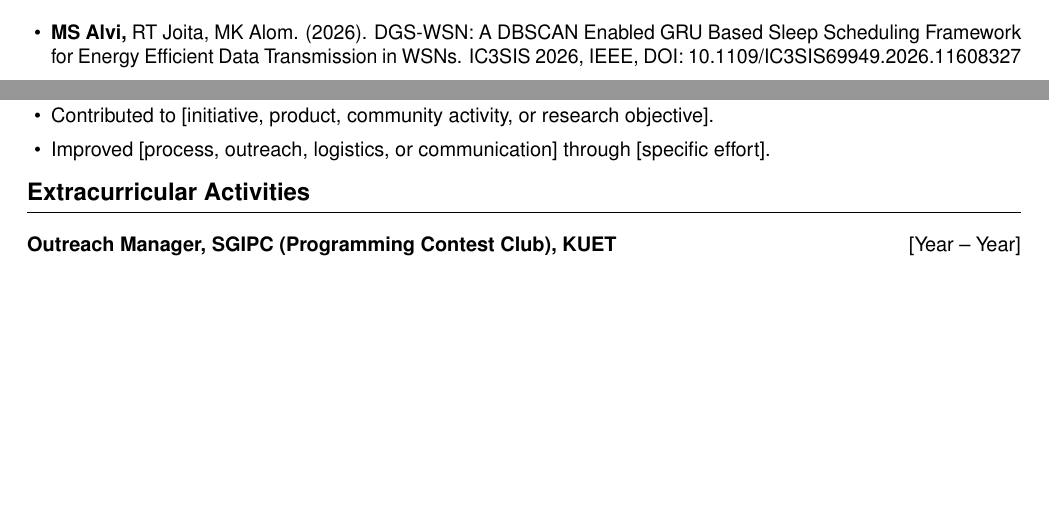
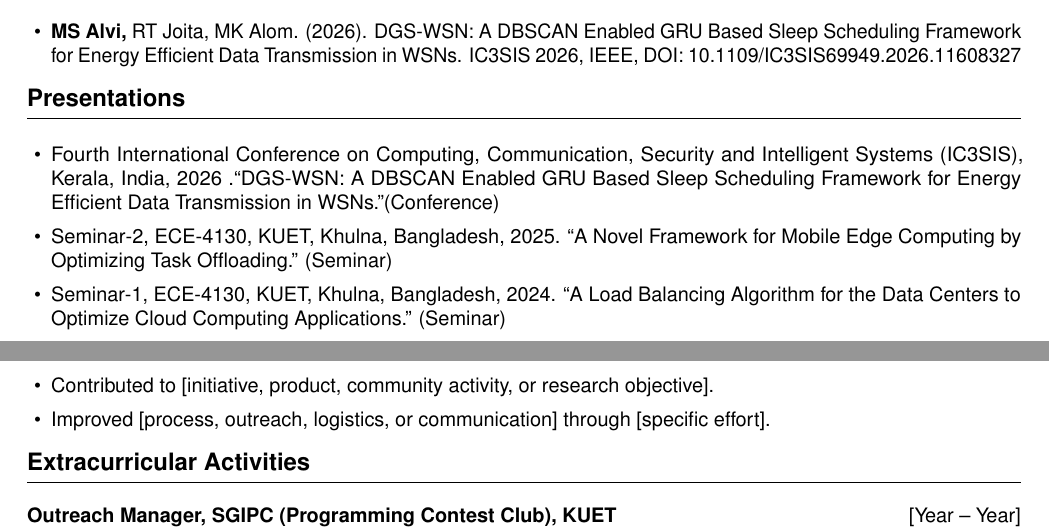
Before and after one commit to yuusaif/alvi-cv, a LaTeX CV (cv.tex, which reads sections/presentations.tex): two parts of pages 1 and 2 of 3 before the commit and two parts of pages 1 and 3 of 3 after it, joined at a grey line, cut so that both start at the same text, the shorter picture padded with empty space. Compiled offline with pdfLaTeX.

Commit message:
Add presentations section to CV and include relevant conference and seminar details

```diff
--- a/cv.tex
+++ b/cv.tex
@@ -3,6 +3,7 @@
 % !TeX TS-program = pdflatex
 \documentclass[10pt]{article}
 \input{styles/cv-style}
+\usepackage{csquotes}
 
 \begin{document}
 
@@ -10,6 +11,7 @@
 \input{sections/education}
 \input{sections/research_experience}
 \input{sections/publications}
+\input{sections/presentations}
 \input{sections/projects}
 \input{sections/achievements}
 \input{sections/professional_experience}
--- /dev/null
+++ b/sections/presentations.tex
@@ -0,0 +1,8 @@
+\cvsection{Presentations}
+\begin{itemize}
+    \item Fourth International Conference on Computing, Communication, Security and Intelligent Systems (IC3SIS), Kerala, India, 2026 .\enquote{DGS-WSN: A DBSCAN Enabled GRU Based Sleep Scheduling Framework for Energy Efficient Data Transmission in WSNs.}(Conference)
+
+    \item Seminar-2, ECE-4130, KUET, Khulna, Bangladesh, 2025. \enquote{A Novel Framework for Mobile Edge Computing by Optimizing Task Offloading.} (Seminar)
+
+    \item Seminar-1, ECE-4130, KUET, Khulna, Bangladesh, 2024. \enquote{A Load Balancing Algorithm for the Data Centers to Optimize Cloud Computing Applications.} (Seminar)
+\end{itemize}
```
